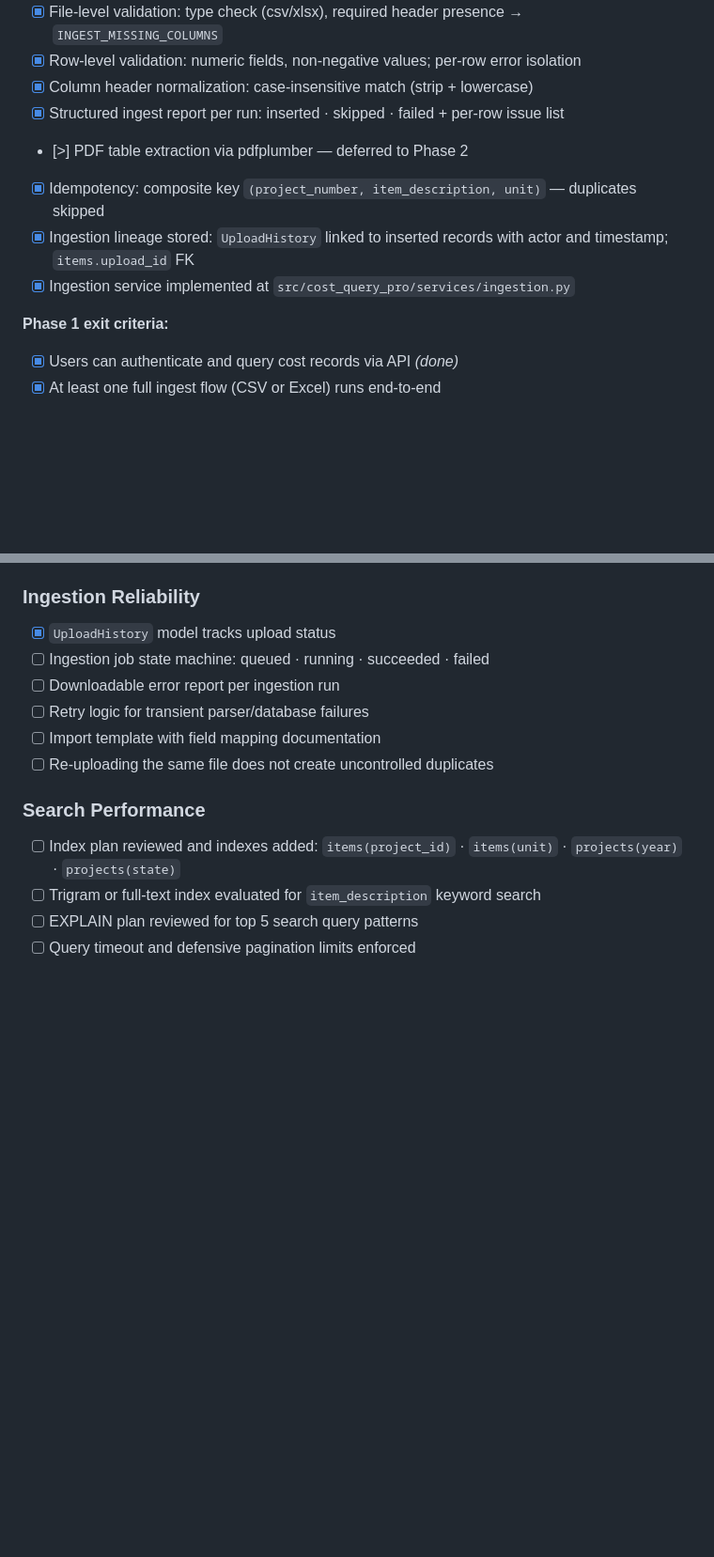
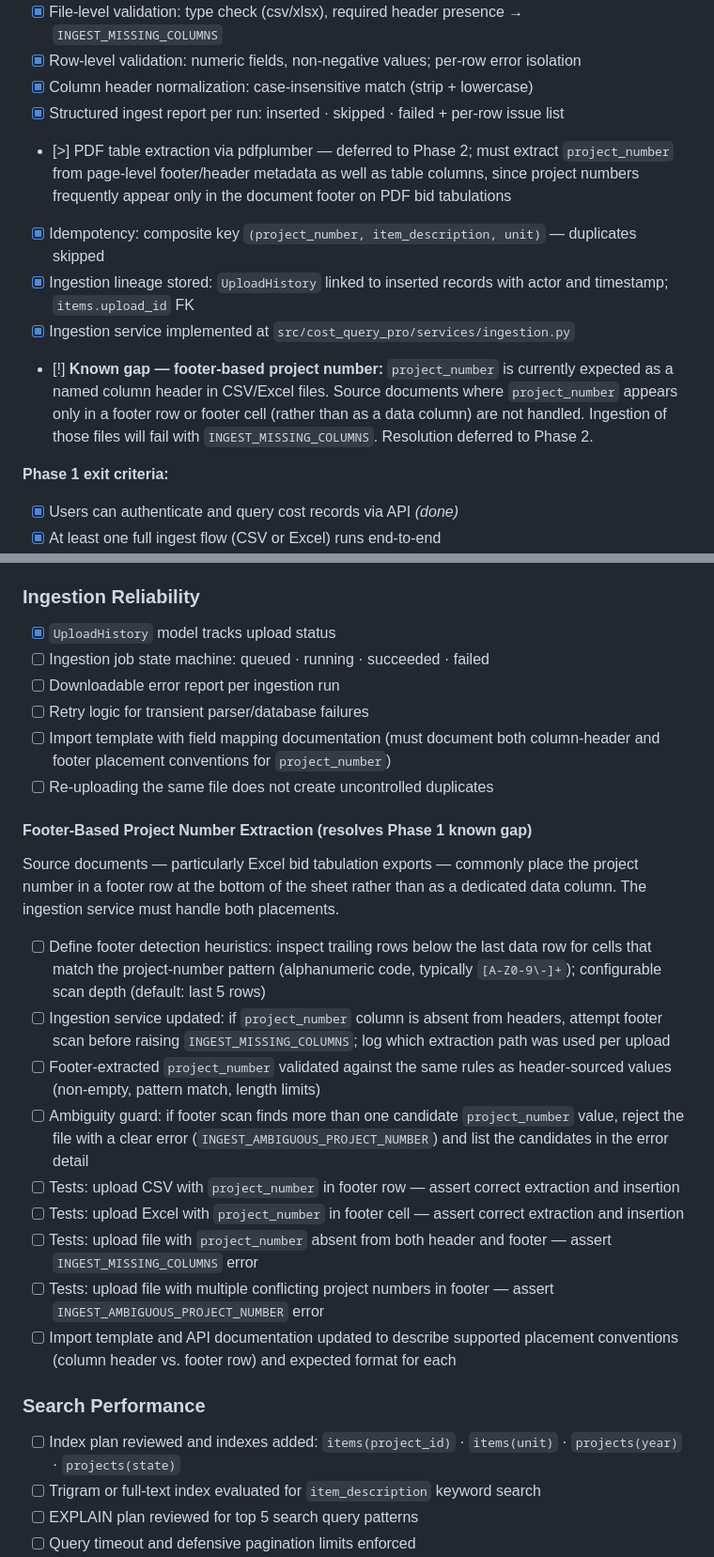
Before and after one commit to Brice-Engineering-Projects/Cost-Query-Pro, a Markdown page: docs/07_checklist/00_high_level_roadmap.md, 2 parts joined by grey strips. Shown at 94% size. Drawn GitHub-style; blank space fills up the shorter version.

Commit message:
docs: update checklist to implement updates to the code - code currently requires the project number in the header, which is unrealistic - update the checklist to implement code to check in the header and footer for the project number

```diff
--- a/docs/07_checklist/00_high_level_roadmap.md
+++ b/docs/07_checklist/00_high_level_roadmap.md
@@ -95,10 +95,11 @@ A work item is complete (`[x]`) only when:
 - [x] Row-level validation: numeric fields, non-negative values; per-row error isolation
 - [x] Column header normalization: case-insensitive match (strip + lowercase)
 - [x] Structured ingest report per run: inserted · skipped · failed + per-row issue list
-- [>] PDF table extraction via pdfplumber — deferred to Phase 2
+- [>] PDF table extraction via pdfplumber — deferred to Phase 2; must extract `project_number` from page-level footer/header metadata as well as table columns, since project numbers frequently appear only in the document footer on PDF bid tabulations
 - [x] Idempotency: composite key `(project_number, item_description, unit)` — duplicates skipped
 - [x] Ingestion lineage stored: `UploadHistory` linked to inserted records with actor and timestamp; `items.upload_id` FK
 - [x] Ingestion service implemented at `src/cost_query_pro/services/ingestion.py`
+- [!] **Known gap — footer-based project number:** `project_number` is currently expected as a named column header in CSV/Excel files. Source documents where `project_number` appears only in a footer row or footer cell (rather than as a data column) are not handled. Ingestion of those files will fail with `INGEST_MISSING_COLUMNS`. Resolution deferred to Phase 2.
 
 **Phase 1 exit criteria:**
 
@@ -237,8 +238,22 @@ Example interaction:
 - [ ] Ingestion job state machine: queued · running · succeeded · failed
 - [ ] Downloadable error report per ingestion run
 - [ ] Retry logic for transient parser/database failures
-- [ ] Import template with field mapping documentation
+- [ ] Import template with field mapping documentation (must document both column-header and footer placement conventions for `project_number`)
 - [ ] Re-uploading the same file does not create uncontrolled duplicates
+
+#### Footer-Based Project Number Extraction (resolves Phase 1 known gap)
+
+Source documents — particularly Excel bid tabulation exports — commonly place the project number in a footer row at the bottom of the sheet rather than as a dedicated data column. The ingestion service must handle both placements.
+
+- [ ] Define footer detection heuristics: inspect trailing rows below the last data row for cells that match the project-number pattern (alphanumeric code, typically `[A-Z0-9\-]+`); configurable scan depth (default: last 5 rows)
+- [ ] Ingestion service updated: if `project_number` column is absent from headers, attempt footer scan before raising `INGEST_MISSING_COLUMNS`; log which extraction path was used per upload
+- [ ] Footer-extracted `project_number` validated against the same rules as header-sourced values (non-empty, pattern match, length limits)
+- [ ] Ambiguity guard: if footer scan finds more than one candidate `project_number` value, reject the file with a clear error (`INGEST_AMBIGUOUS_PROJECT_NUMBER`) and list the candidates in the error detail
+- [ ] Tests: upload CSV with `project_number` in footer row — assert correct extraction and insertion
+- [ ] Tests: upload Excel with `project_number` in footer cell — assert correct extraction and insertion
+- [ ] Tests: upload file with `project_number` absent from both header and footer — assert `INGEST_MISSING_COLUMNS` error
+- [ ] Tests: upload file with multiple conflicting project numbers in footer — assert `INGEST_AMBIGUOUS_PROJECT_NUMBER` error
+- [ ] Import template and API documentation updated to describe supported placement conventions (column header vs. footer row) and expected format for each
 
 ### Search Performance
 
```
Also changed, not shown: other parts of docs/07_checklist/00_high_level_roadmap.md (+1 -0 lines).
